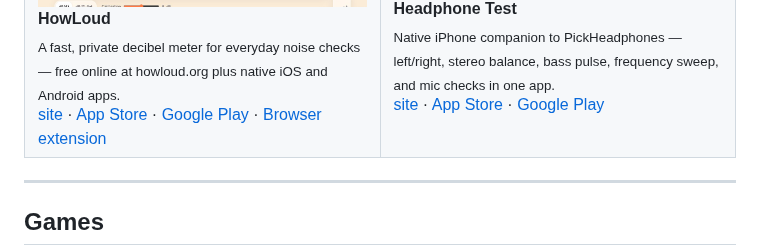
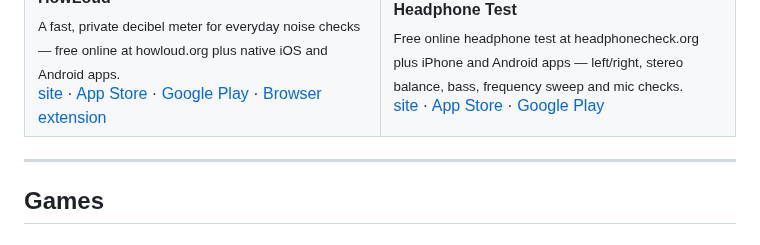
Before and after one commit to ivanlukichev/ivanlukichev, a Markdown page: README.md, the part around one of its changes. GitHub-like rendering.

Commit message:
Headphone Test: point card at headphonecheck.org, real landing screenshot
Co-Authored-By: Claude Opus 5.5 <noreply@anthropic.com>

```diff
--- a/README.md
+++ b/README.md
@@ -87,6 +87,6 @@ A collection of small independent web products and experiments.
       <strong>Headphone Test</strong><br>
-      <sub>Native iPhone companion to PickHeadphones — left/right, stereo balance, bass pulse, frequency sweep, and mic checks in one app.</sub><br>
-      <a href="https://pickheadphones.com/">site</a> · <a href="https://apps.apple.com/app/id6771039438">App Store</a> · <a href="https://play.google.com/store/apps/details?id=com.enidev.headphonesoundcheck">Google Play</a>
+      <sub>Free online headphone test at headphonecheck.org plus iPhone and Android apps — left/right, stereo balance, bass, frequency sweep and mic checks.</sub><br>
+      <a href="https://headphonecheck.org/">site</a> · <a href="https://apps.apple.com/app/id6771039438">App Store</a> · <a href="https://play.google.com/store/apps/details?id=com.enidev.headphonesoundcheck">Google Play</a>
     </td>
   </tr>
 </table>
```
Also changed, not shown: other parts of README.md (+1 -1 lines), assets/headphone-test-preview.jpg (added), assets/headphone-test-preview.png (deleted).
